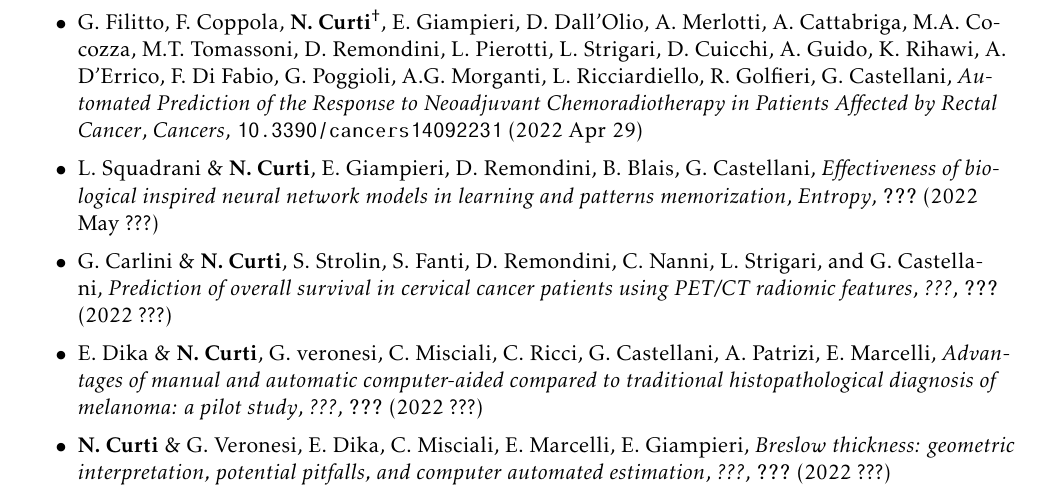
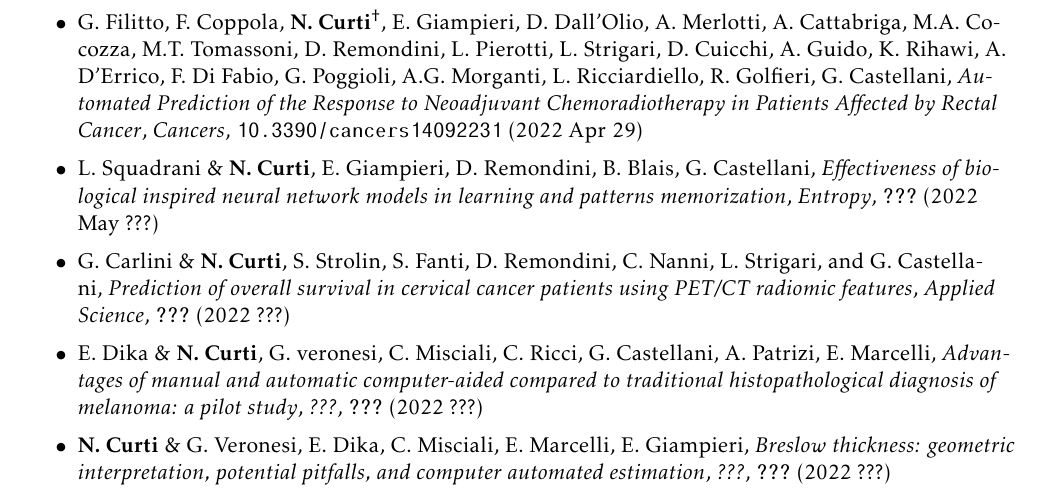
Before and after one commit to Nico-Curti/curriculum, a LaTeX CV (curriculum.tex): part of page 6 of 9, cut so that both start at the same text. Compiled offline with pdfLaTeX.

Commit message:
paper Carlini

```diff
--- a/curriculum.tex
+++ b/curriculum.tex
@@ -228,7 +228,7 @@ Inoltre ha collaborato con l'unità ospedaliera di Oftalmologia sullo sviluppo d
 
   \item[$\bullet$] L. Squadrani \& \textbf{N. Curti}, E. Giampieri, D. Remondini, B. Blais, G. Castellani, \emph{Effectiveness of biological inspired neural network models in learning and patterns memorization}, \emph{Entropy}, \url{???} (2022 May ???)
 
-  \item[$\bullet$] G. Carlini \& \textbf{N. Curti}, S. Strolin, S. Fanti, D. Remondini, C. Nanni, L. Strigari, and G. Castellani, \emph{Prediction of overall survival in cervical cancer patients using PET/CT radiomic features}, \emph{???}, \url{???} (2022 ???)
+  \item[$\bullet$] G. Carlini \& \textbf{N. Curti}, S. Strolin, S. Fanti, D. Remondini, C. Nanni, L. Strigari, and G. Castellani, \emph{Prediction of overall survival in cervical cancer patients using PET/CT radiomic features}, \emph{Applied Science}, \url{???} (2022 ???)
 
   \item[$\bullet$] E. Dika \& \textbf{N. Curti}, G. veronesi, C. Misciali, C. Ricci, G. Castellani, A. Patrizi, E. Marcelli, \emph{Advantages of manual and automatic computer-aided compared to traditional histopathological diagnosis of melanoma: a pilot study}, \emph{???}, \url{???} (2022 ???)
 
```
